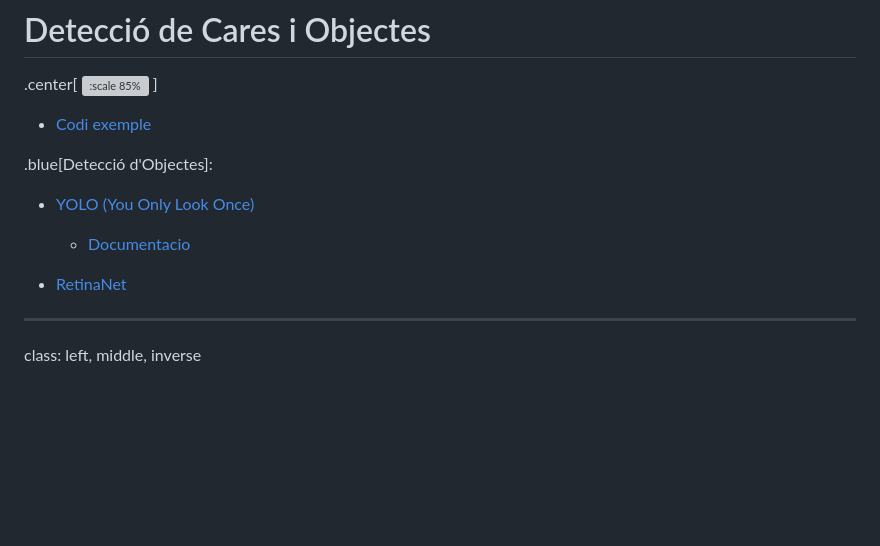
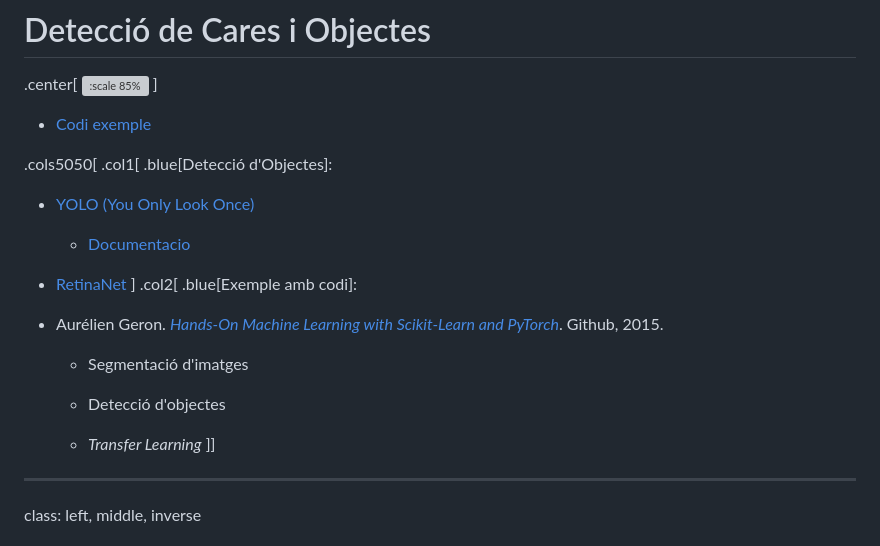
Before and after one commit to gebakx/iaae, a Markdown page: xarxesNeuronals.md, the part around the change. GitHub-like rendering; blank space fills up the shorter version; grey boxes are pictures that could not be loaded.

Commit message:
segmentació d'imatges

```diff
--- a/xarxesNeuronals.md
+++ b/xarxesNeuronals.md
@@ -749,6 +749,8 @@ class: left, middle, inverse
 
 - [Codi exemple](codis/deteccio-cares.html)
 
+.cols5050[
+.col1[
 .blue[Detecció d'Objectes]:
 
 - [YOLO (You Only Look Once)](https://github.com/ultralytics/ultralytics)
@@ -756,6 +758,18 @@ class: left, middle, inverse
   - [Documentacio](https://docs.ultralytics.com/)
 
 - [RetinaNet](https://github.com/yhenon/pytorch-retinanet)
+]
+.col2[
+.blue[Exemple amb codi]:
+
+- Aurélien Geron. [*Hands-On Machine Learning with Scikit-Learn and PyTorch*](https://github.com/ageron/handson-mlp/blob/main/12_deep_computer_vision_with_cnns.ipynb). Github, 2015.
+
+  - Segmentació d'imatges
+
+  - Detecció d'objectes
+
+  - *Transfer Learning*
+]]
 
 ---
 class: left, middle, inverse
```
